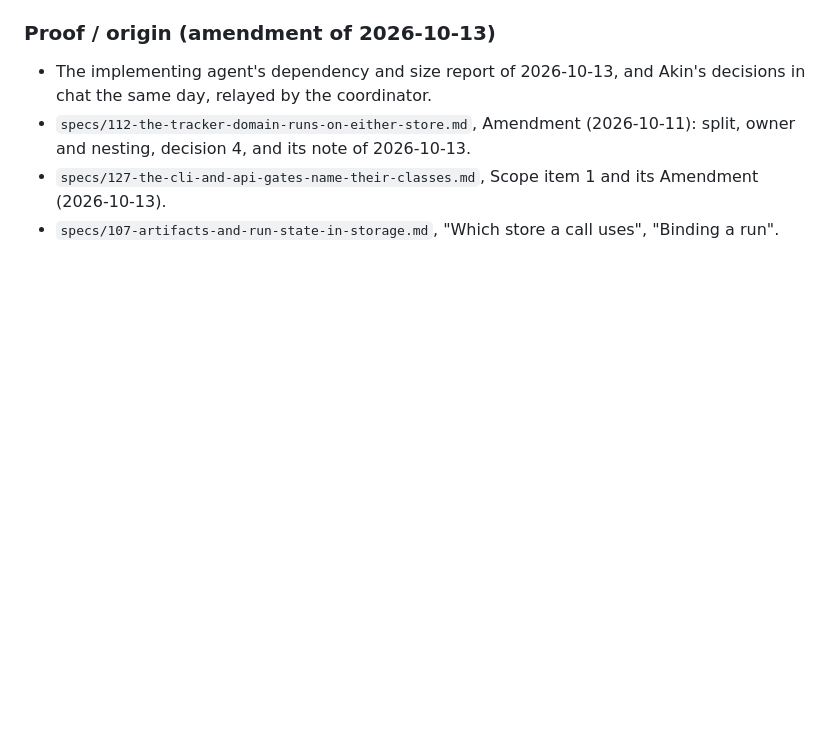
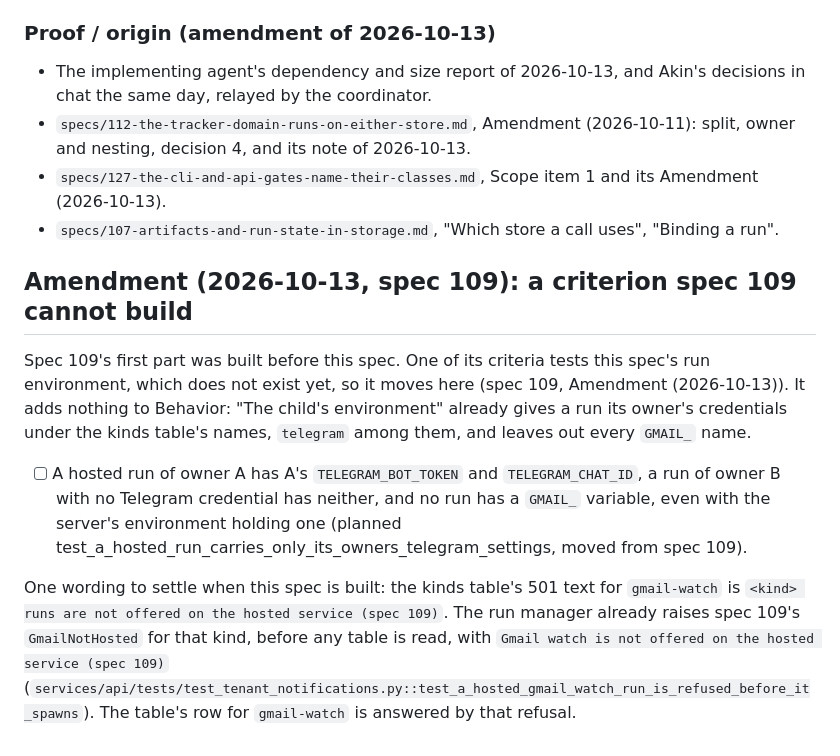
Before and after one commit to akin-oz/harrier, a Markdown page: specs/106-tenant-credentials-and-run-isolation.md, the part around the change. Rendered like a GitHub page; blank space fills up the shorter version.

Commit message:
Move spec 109's run environment criterion into spec 106
Spec 109's first part was built before spec 106, and one of its criteria tests spec 106's run environment. It moves here with its planned test, and the gmail-watch refusal's wording is noted.

Spec: 106

```diff
--- a/specs/106-tenant-credentials-and-run-isolation.md
+++ b/specs/106-tenant-credentials-and-run-isolation.md
@@ -1219,3 +1219,27 @@ parallel, on branch `feat-116-credential-store`.
   and its Amendment (2026-10-13).
 - `specs/107-artifacts-and-run-state-in-storage.md`, "Which store a call
   uses", "Binding a run".
+
+## Amendment (2026-10-13, spec 109): a criterion spec 109 cannot build
+
+Spec 109's first part was built before this spec. One of its criteria
+tests this spec's run environment, which does not exist yet, so it moves
+here (spec 109, Amendment (2026-10-13)). It adds nothing to Behavior:
+"The child's environment" already gives a run its owner's credentials
+under the kinds table's names, `telegram` among them, and leaves out
+every `GMAIL_` name.
+
+- [ ] A hosted run of owner A has A's `TELEGRAM_BOT_TOKEN` and
+      `TELEGRAM_CHAT_ID`, a run of owner B with no Telegram credential
+      has neither, and no run has a `GMAIL_` variable, even with the
+      server's environment holding one (planned
+      test_a_hosted_run_carries_only_its_owners_telegram_settings, moved
+      from spec 109).
+
+One wording to settle when this spec is built: the kinds table's 501 text
+for `gmail-watch` is `<kind> runs are not offered on the hosted service
+(spec 109)`. The run manager already raises spec 109's `GmailNotHosted`
+for that kind, before any table is read, with `Gmail watch is not offered
+on the hosted service (spec 109)`
+(`services/api/tests/test_tenant_notifications.py::test_a_hosted_gmail_watch_run_is_refused_before_it_spawns`).
+The table's row for `gmail-watch` is answered by that refusal.
```
